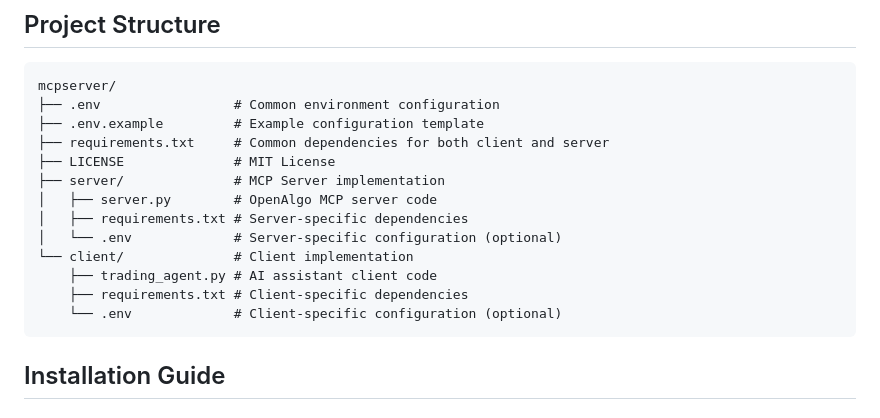
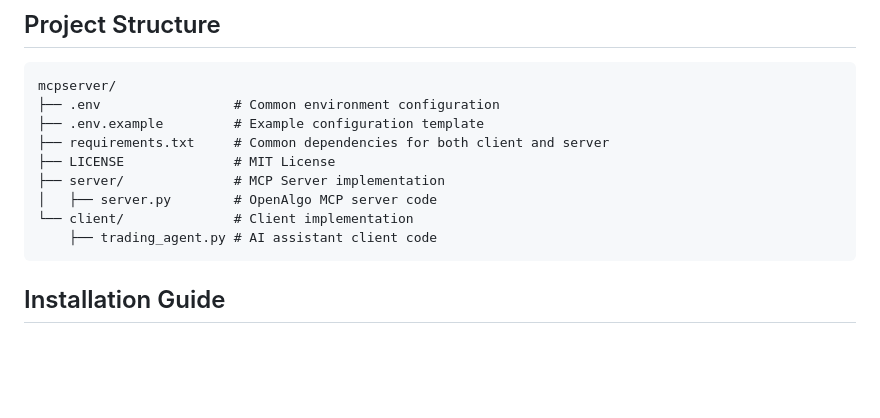
Before and after one commit to marketcalls/openalgo-mcp, a Markdown page: README.md, the part around the change. Rendered like a GitHub page; blank space fills up the shorter version.

````diff
--- a/README.md
+++ b/README.md
@@ -43,12 +43,8 @@ mcpserver/
 ├── LICENSE              # MIT License
 ├── server/              # MCP Server implementation
 │   ├── server.py        # OpenAlgo MCP server code
-│   ├── requirements.txt # Server-specific dependencies
-│   └── .env             # Server-specific configuration (optional)
 └── client/              # Client implementation
     ├── trading_agent.py # AI assistant client code
-    ├── requirements.txt # Client-specific dependencies
-    └── .env             # Client-specific configuration (optional)
 ```
 
 ## Installation Guide
````
